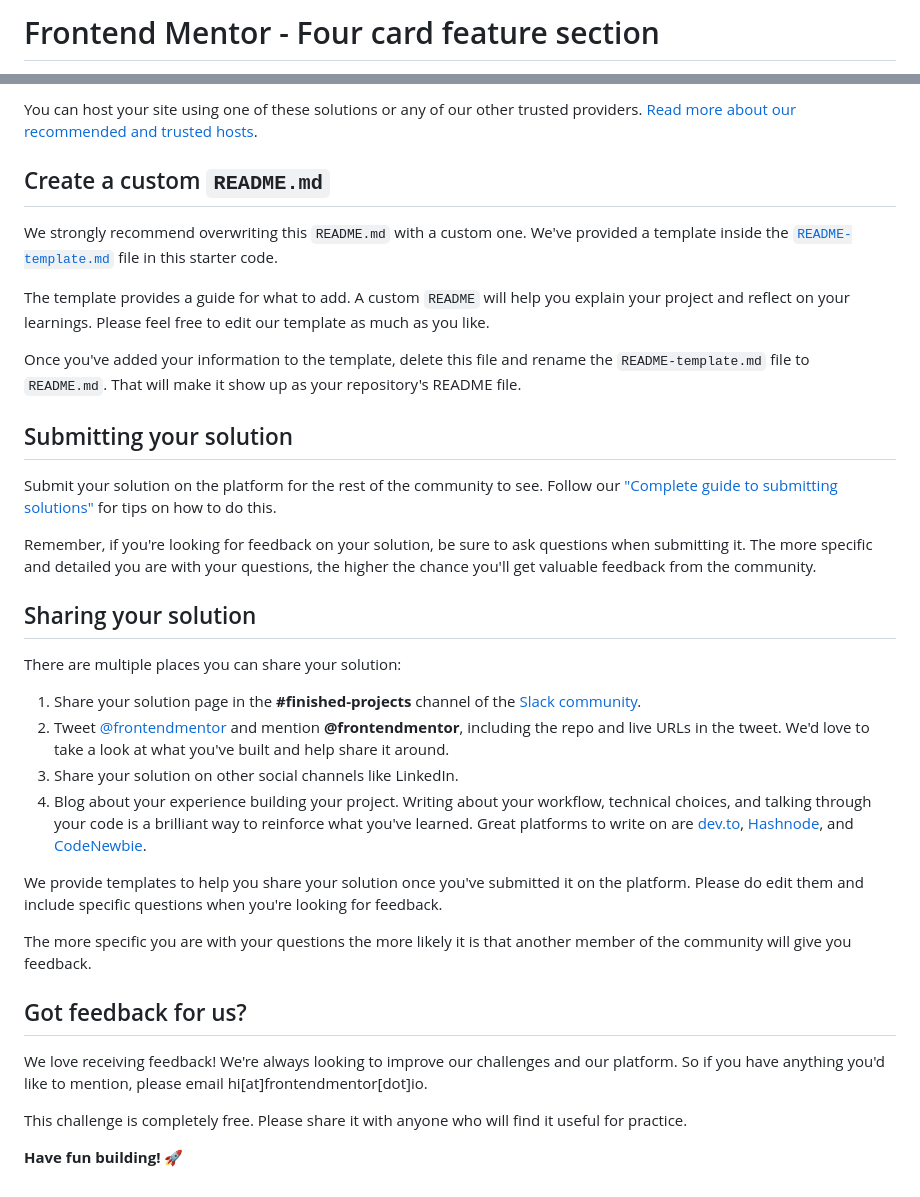
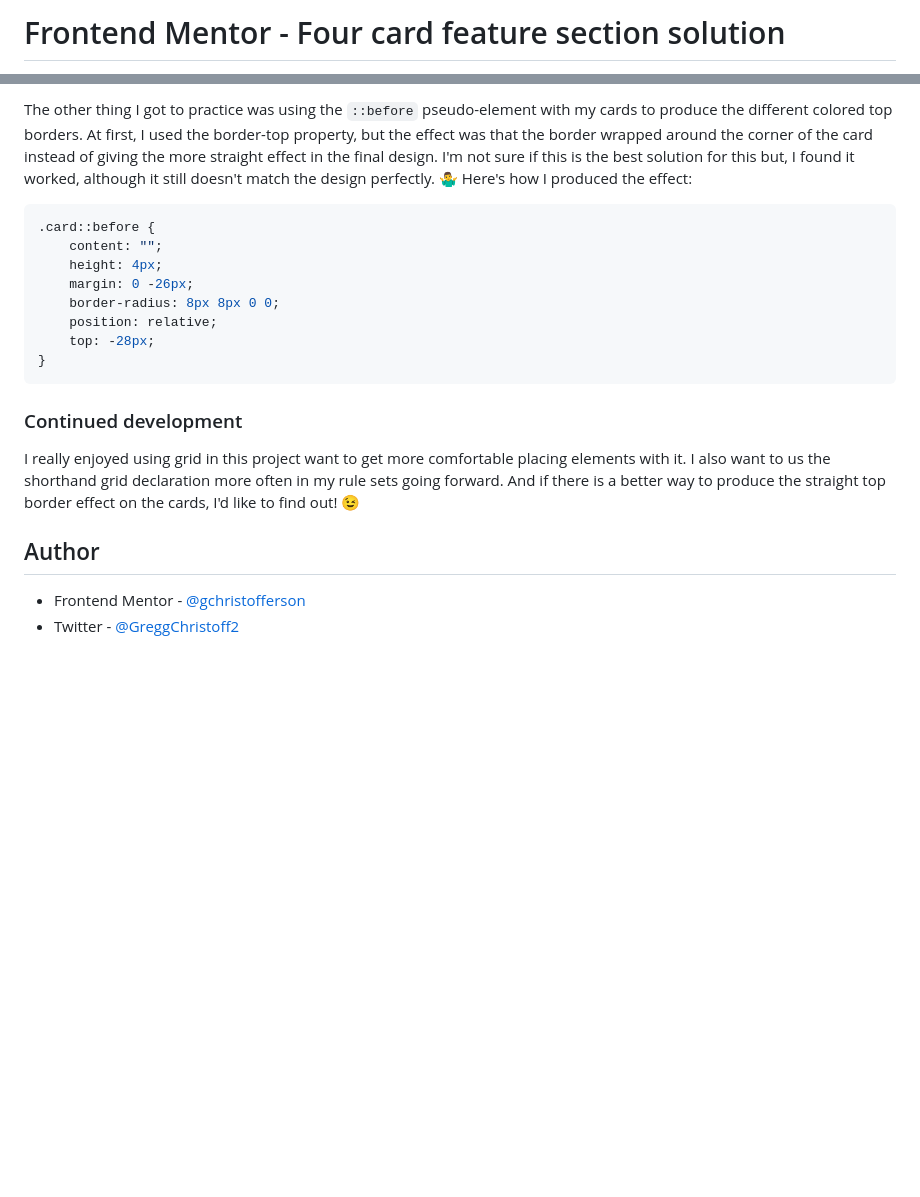
Before and after one commit to gchristofferson/four-card-feature-section, a Markdown page: README.md, 2 parts joined by grey strips. GitHub-like rendering; blank space fills up the shorter version.

````diff
--- a/README.md
+++ b/README.md
@@ -1,2 +1,2 @@
-# Frontend Mentor - Four card feature section
+# Frontend Mentor - Four card feature section solution
 
@@ -55,37 +64,22 @@ As mentioned above, there are many ways to host your project for free. Our recom
 
-You can host your site using one of these solutions or any of our other trusted providers. [Read more about our recommended and trusted hosts](https://medium.com/frontend-mentor/frontend-mentor-trusted-hosting-providers-bf000dfebe).
+The other thing I got to practice was using the `::before` pseudo-element with my cards to produce the different colored top borders.  At first, I used the border-top property, but the effect was that the border wrapped around the corner of the card instead of giving the more straight effect in the final design.  I'm not sure if this is the best solution for this but, I found it worked, although it still doesn't match the design perfectly. 🤷‍♂️ Here's how I produced the effect:
 
-## Create a custom `README.md`
+```css
+.card::before {
+    content: "";
+    height: 4px;
+    margin: 0 -26px;
+    border-radius: 8px 8px 0 0;
+    position: relative;
+    top: -28px;
+}
+```
 
-We strongly recommend overwriting this `README.md` with a custom one. We've provided a template inside the [`README-template.md`](./README-template.md) file in this starter code.
+### Continued development
 
-The template provides a guide for what to add. A custom `README` will help you explain your project and reflect on your learnings. Please feel free to edit our template as much as you like.
+I really enjoyed using grid in this project want to get more comfortable placing elements with it.  I also want to us the shorthand grid declaration more often in my rule sets going forward.  And if there is a better way to produce the straight top border effect on the cards, I'd like to find out! 😉
 
-Once you've added your information to the template, delete this file and rename the `README-template.md` file to `README.md`. That will make it show up as your repository's README file.
+## Author
 
-## Submitting your solution
-
-Submit your solution on the platform for the rest of the community to see. Follow our ["Complete guide to submitting solutions"](https://medium.com/frontend-mentor/a-complete-guide-to-submitting-solutions-on-frontend-mentor-ac6384162248) for tips on how to do this.
-
-Remember, if you're looking for feedback on your solution, be sure to ask questions when submitting it. The more specific and detailed you are with your questions, the higher the chance you'll get valuable feedback from the community.
-
-## Sharing your solution
-
-There are multiple places you can share your solution:
-
-1. Share your solution page in the **#finished-projects** channel of the [Slack community](https://www.frontendmentor.io/slack).
-2. Tweet [@frontendmentor](https://twitter.com/frontendmentor) and mention **@frontendmentor**, including the repo and live URLs in the tweet. We'd love to take a look at what you've built and help share it around.
-3. Share your solution on other social channels like LinkedIn.
-4. Blog about your experience building your project. Writing about your workflow, technical choices, and talking through your code is a brilliant way to reinforce what you've learned. Great platforms to write on are [dev.to](https://dev.to/), [Hashnode](https://hashnode.com/), and [CodeNewbie](https://community.codenewbie.org/).
-
-We provide templates to help you share your solution once you've submitted it on the platform. Please do edit them and include specific questions when you're looking for feedback.
-
-The more specific you are with your questions the more likely it is that another member of the community will give you feedback.
-
-## Got feedback for us?
-
-We love receiving feedback! We're always looking to improve our challenges and our platform. So if you have anything you'd like to mention, please email hi[at]frontendmentor[dot]io.
-
-This challenge is completely free. Please share it with anyone who will find it useful for practice.
-
-**Have fun building!** 🚀
+- Frontend Mentor - [@gchristofferson](https://www.frontendmentor.io/profile/gchristofferson)
+- Twitter - [@GreggChristoff2](https://twitter.com/GreggChristoff2)
````
Also changed, not shown: other parts of README.md (+40 -31 lines), images/screenshot.jpg (added).
